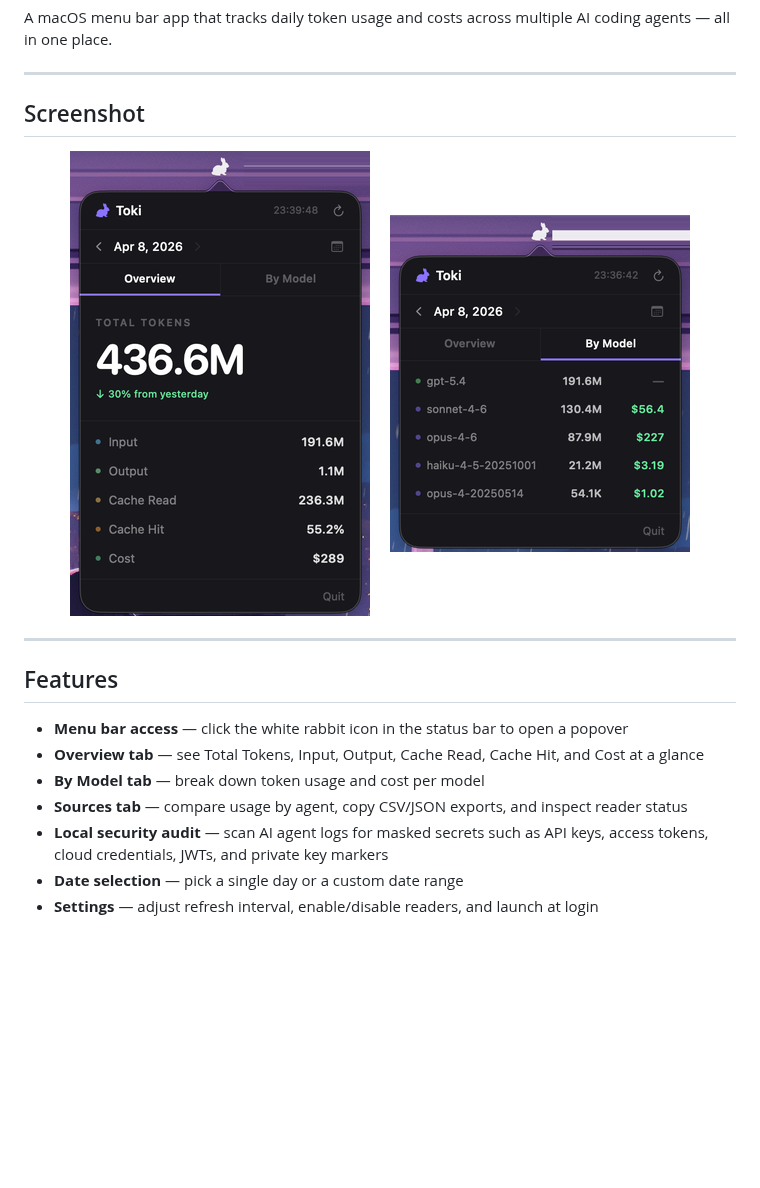
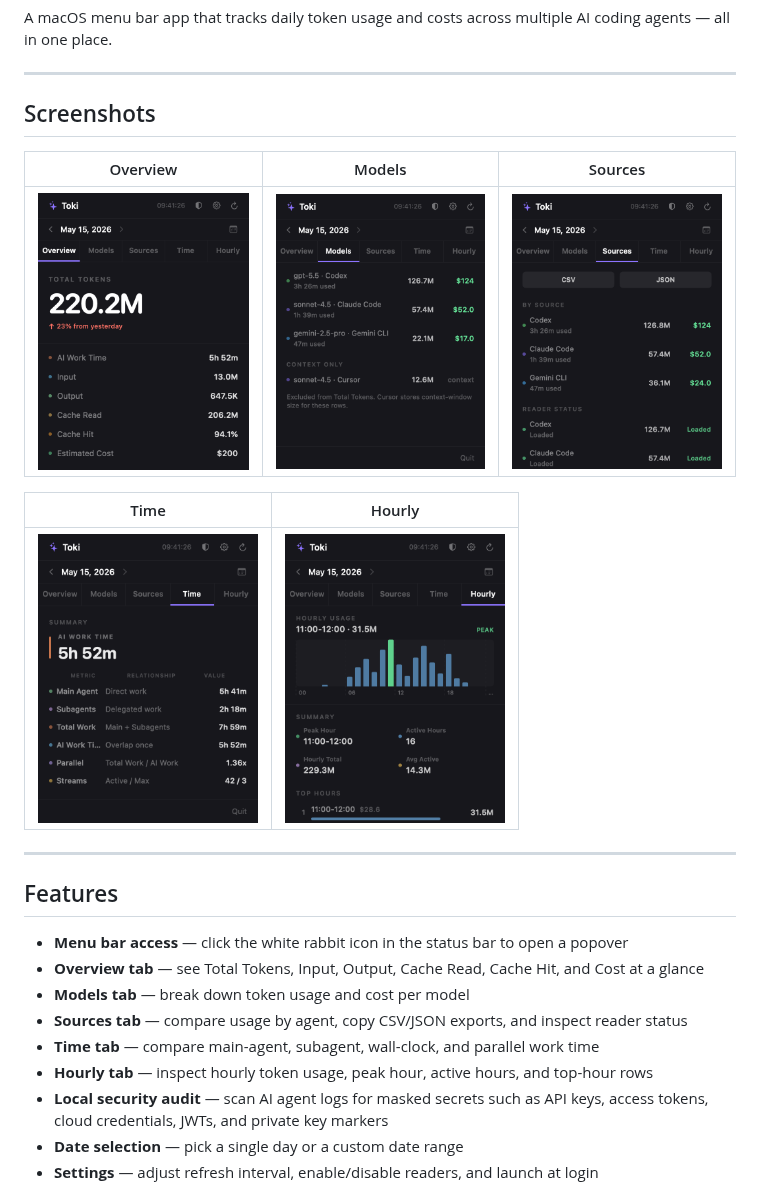
Before and after one commit to choi138/toki, a Markdown page: README.md, the part around the change. Drawn GitHub-style; pictures changed too: Screenshots/screenshot.png (deleted), Screenshots/screenshot_hourly.png (added), Screenshots/screenshot_models.png (added); blank space fills up the shorter version.

Commit message:
docs: update README screenshots

```diff
--- a/README.md
+++ b/README.md
@@ -9,13 +9,15 @@ A macOS menu bar app that tracks daily token usage and costs across multiple AI
 
 ---
 
-## Screenshot
+## Screenshots
 
-<p align="center">
-  <img src="Screenshots/screenshot_overview.png" width="300" alt="Overview tab" />
-  &nbsp;&nbsp;&nbsp;
-  <img src="Screenshots/screenshot.png" width="300" alt="By Model tab" />
-</p>
+| Overview | Models | Sources |
+|---|---|---|
+| <img src="Screenshots/screenshot_overview.png" width="220" alt="Overview tab" /> | <img src="Screenshots/screenshot_models.png" width="220" alt="Models tab" /> | <img src="Screenshots/screenshot_sources.png" width="220" alt="Sources tab" /> |
+
+| Time | Hourly |
+|---|---|
+| <img src="Screenshots/screenshot_time.png" width="220" alt="Time tab" /> | <img src="Screenshots/screenshot_hourly.png" width="220" alt="Hourly tab" /> |
 
 ---
 
@@ -23,8 +25,10 @@ A macOS menu bar app that tracks daily token usage and costs across multiple AI
 
 - **Menu bar access** — click the white rabbit icon in the status bar to open a popover
 - **Overview tab** — see Total Tokens, Input, Output, Cache Read, Cache Hit, and Cost at a glance
-- **By Model tab** — break down token usage and cost per model
+- **Models tab** — break down token usage and cost per model
 - **Sources tab** — compare usage by agent, copy CSV/JSON exports, and inspect reader status
+- **Time tab** — compare main-agent, subagent, wall-clock, and parallel work time
+- **Hourly tab** — inspect hourly token usage, peak hour, active hours, and top-hour rows
 - **Local security audit** — scan AI agent logs for masked secrets such as API keys, access tokens, cloud credentials, JWTs, and private key markers
 - **Date selection** — pick a single day or a custom date range
 - **Settings** — adjust refresh interval, enable/disable readers, and launch at login
```
